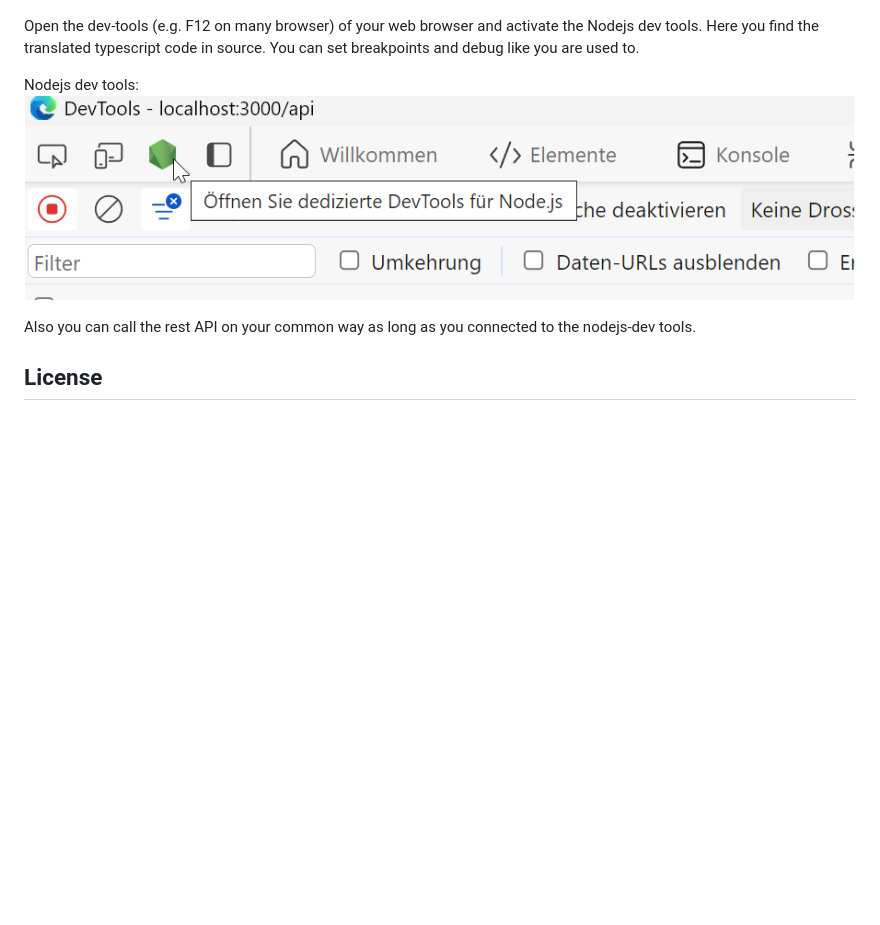
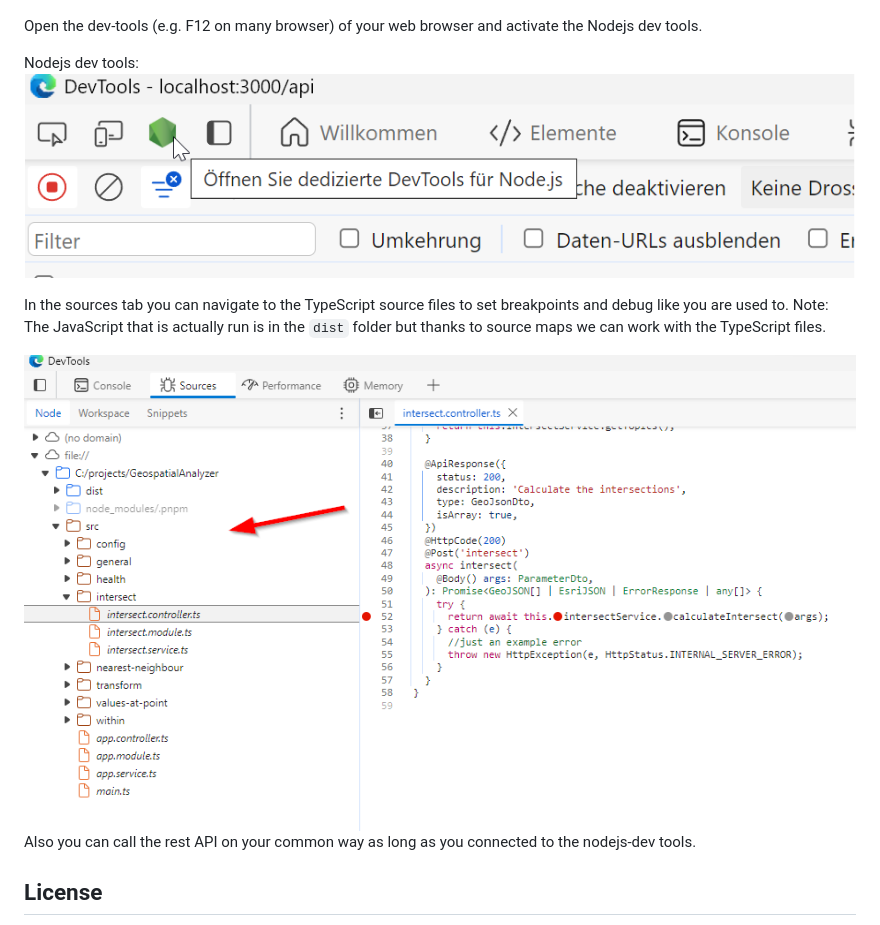
Before and after one commit to geobakery/GeospatialAnalyzer, a Markdown page: README.md, the part around the change. Drawn GitHub-style; pictures changed too: documentation/images/devTools_debug_sourceMap.png (added); blank space fills up the shorter version.

Commit message:
Enable source maps

```diff
--- a/README.md
+++ b/README.md
@@ -191,11 +191,15 @@ REST-API.
 Swagger UI: \
 <img src="documentation/images/swagger_debug.png" alt="Swagger debug"/>
 
-Open the dev-tools (e.g. F12 on many browser) of your web browser and activate the Nodejs dev tools. Here you find the
-translated typescript code in source. You can set breakpoints and debug like you are used to.
+Open the dev-tools (e.g. F12 on many browser) of your web browser and activate the Nodejs dev tools.
 
 Nodejs dev tools: \
 <img src="documentation/images/devTools_debug.png" alt="Dev tools Nodejs"/>
+
+In the sources tab you can navigate to the TypeScript source files to set breakpoints and debug like you are used to.
+Note: The JavaScript that is actually run is in the `dist` folder but thanks to source maps we can work with the TypeScript files.
+
+<img src="documentation/images/devTools_debug_sourceMap.png" alt="Dev tools TypeScript"/>
 
 Also you can call the rest API on your common way as long as you connected to the nodejs-dev tools.
 
```
Also changed, not shown: 1 other file.
